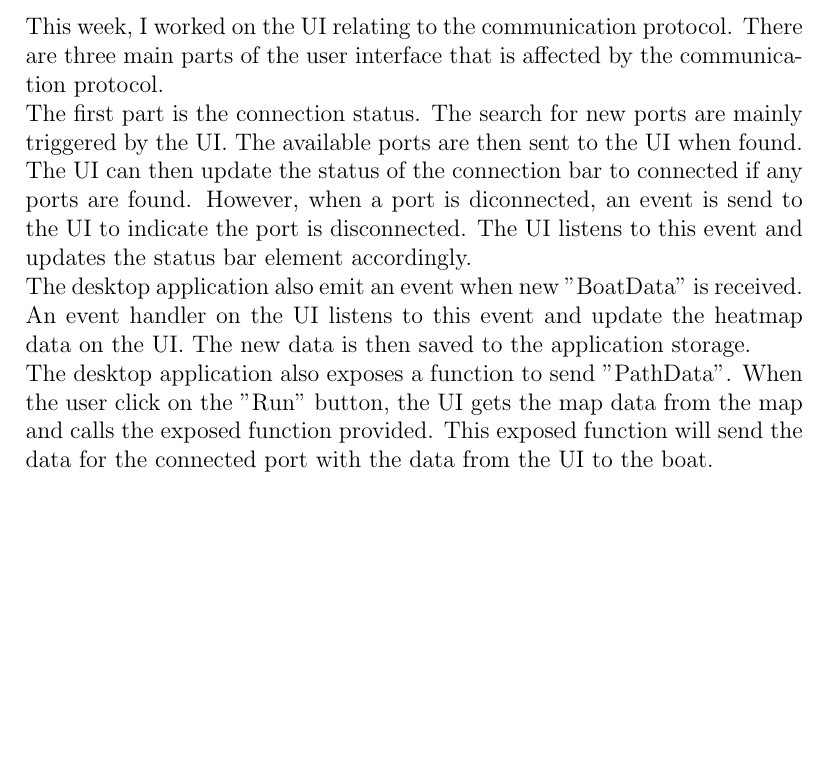
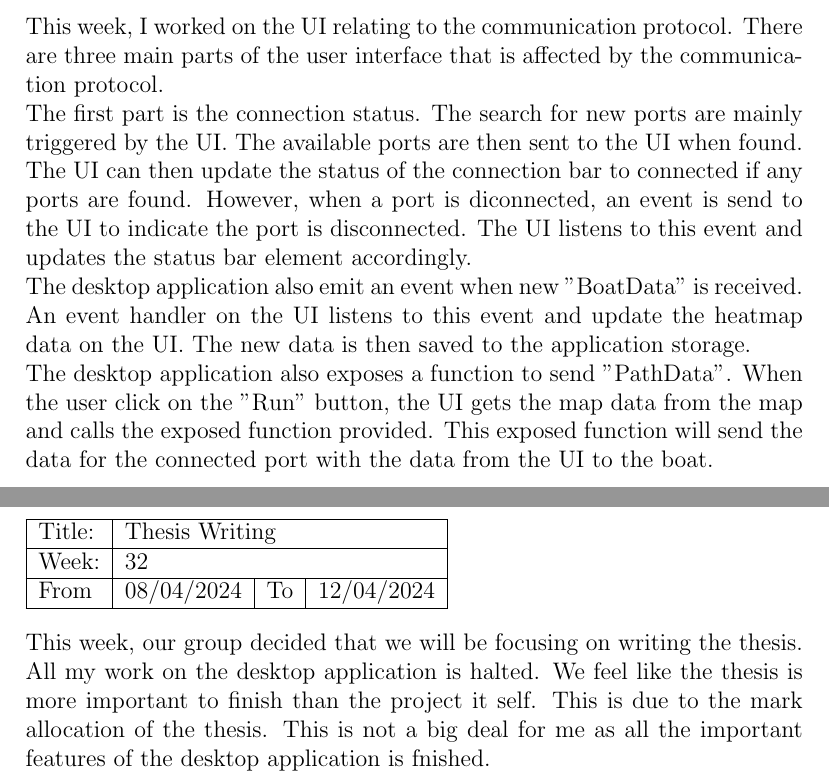
Before and after one commit to ecyht2/EEEE4141-group-project-logbook, a LaTeX document (main.tex): part of page 17 of 17 before the commit and two parts of pages 17 and 18 of 18 after it, the two joined at a grey line, cut so that both start at the same text, the shorter picture padded with empty space. Compiled offline with pdfLaTeX.

Commit message:
feat: Added Week 32

```diff
--- a/main.tex
+++ b/main.tex
@@ -391,4 +391,12 @@ When the user click on the "Run" button, the UI gets the map data from the map a
 This exposed function will send the data for the connected port with the data from the UI to the boat.
 \end{logbook-entry}
 
+\begin{logbook-entry}{Thesis Writing}{32}{08/04/2024}{12/04/2024}
+This week, our group decided that we will be focusing on writing the thesis.
+All my work on the desktop application is halted.
+We feel like the thesis is more important to finish than the project it self.
+This is due to the mark allocation of the thesis.
+This is not a big deal for me as all the important features of the desktop application is fnished.
+\end{logbook-entry}
+
 \end{document}
```
